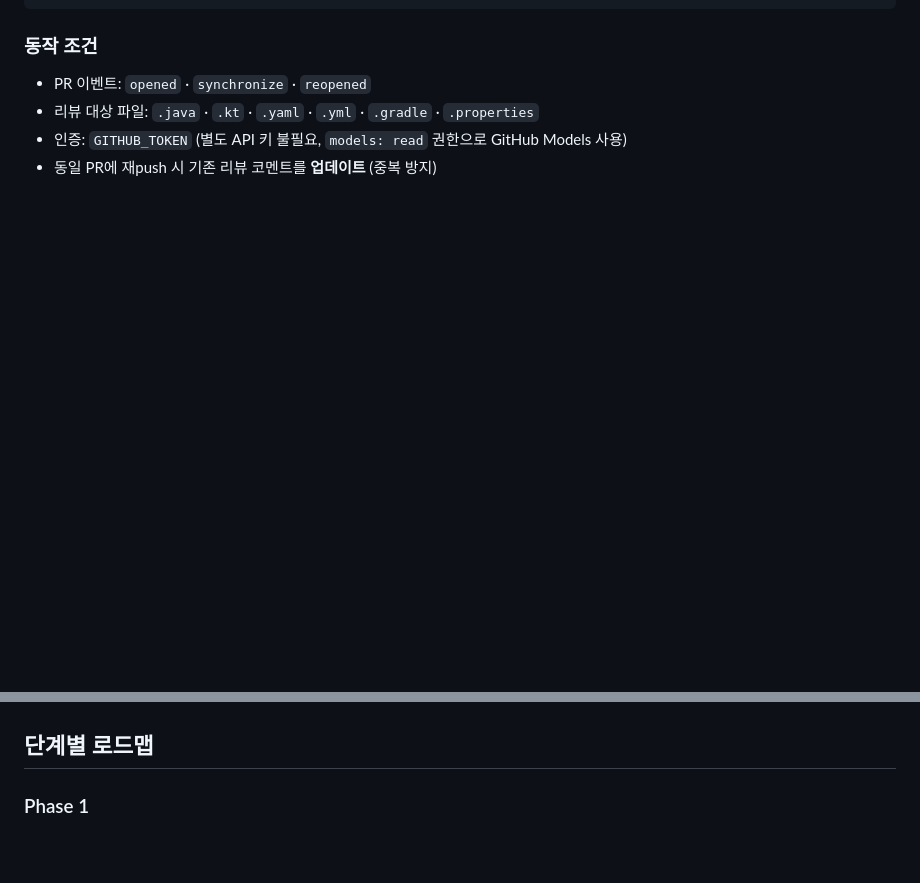
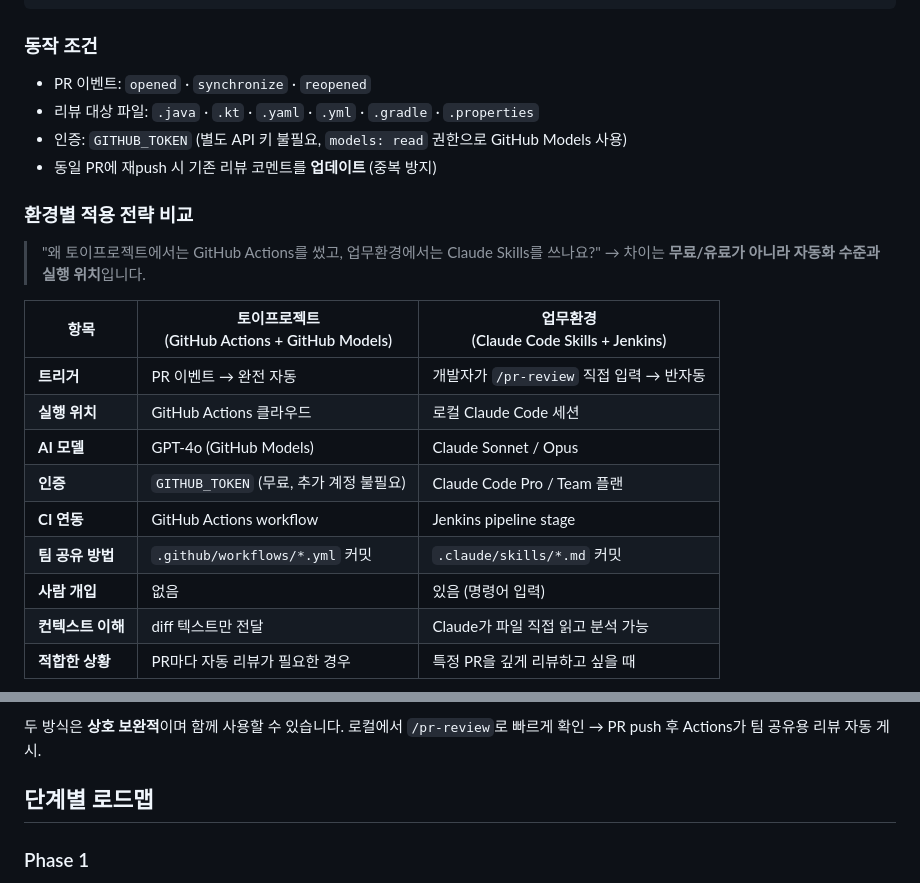
Before and after one commit to gkdbssla97/event-driven-msa-lab, a Markdown page: README.md, 2 parts joined by grey strips. GitHub-like rendering; blank space fills up the shorter version.

```diff
--- a/README.md
+++ b/README.md
@@ -343,3 +343,20 @@ scripts/
 - 인증: `GITHUB_TOKEN` (별도 API 키 불필요, `models: read` 권한으로 GitHub Models 사용)
 - 동일 PR에 재push 시 기존 리뷰 코멘트를 **업데이트** (중복 방지)
 
+### 환경별 적용 전략 비교
+
+> "왜 토이프로젝트에서는 GitHub Actions를 썼고, 업무환경에서는 Claude Skills를 쓰나요?"
+> → 차이는 **무료/유료가 아니라 자동화 수준과 실행 위치**입니다.
+
+| 항목 | 토이프로젝트<br>(GitHub Actions + GitHub Models) | 업무환경<br>(Claude Code Skills + Jenkins) |
+|------|---|---|
+| **트리거** | PR 이벤트 → 완전 자동 | 개발자가 `/pr-review` 직접 입력 → 반자동 |
+| **실행 위치** | GitHub Actions 클라우드 | 로컬 Claude Code 세션 |
+| **AI 모델** | GPT-4o (GitHub Models) | Claude Sonnet / Opus |
+| **인증** | `GITHUB_TOKEN` (무료, 추가 계정 불필요) | Claude Code Pro / Team 플랜 |
+| **CI 연동** | GitHub Actions workflow | Jenkins pipeline stage |
+| **팀 공유 방법** | `.github/workflows/*.yml` 커밋 | `.claude/skills/*.md` 커밋 |
+| **사람 개입** | 없음 | 있음 (명령어 입력) |
+| **컨텍스트 이해** | diff 텍스트만 전달 | Claude가 파일 직접 읽고 분석 가능 |
+| **적합한 상황** | PR마다 자동 리뷰가 필요한 경우 | 특정 PR을 깊게 리뷰하고 싶을 때 |
+
@@ -346,3 +383,6 @@ scripts/
+두 방식은 **상호 보완적**이며 함께 사용할 수 있습니다.
+로컬에서 `/pr-review`로 빠르게 확인 → PR push 후 Actions가 팀 공유용 리뷰 자동 게시.
+
 ## 단계별 로드맵
 
 ### Phase 1
```
Also changed, not shown: other parts of README.md (+20 -0 lines), .claude/skills/pr-review.md (added, +56 -0 lines).
